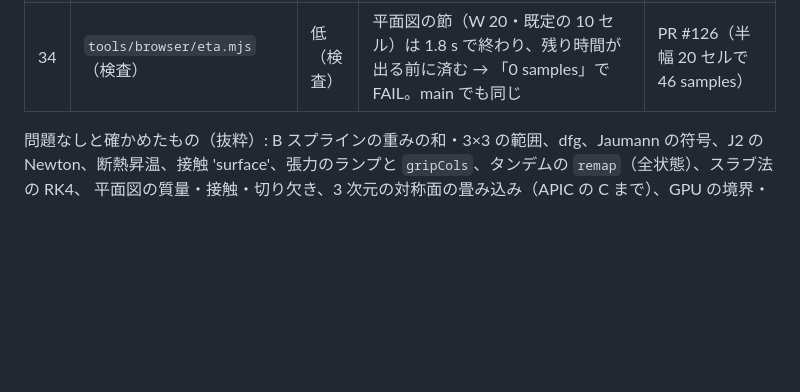
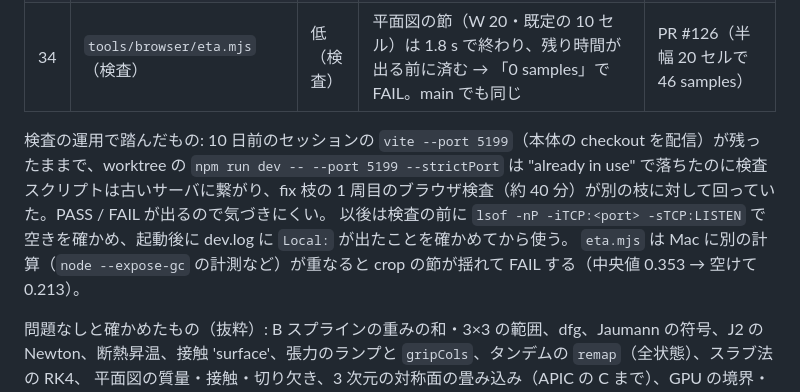
Before and after one commit to tacki7/my-mpm, a Markdown page: docs/investigation-2026-09-30.md, the part around the change. Drawn GitHub-style; blank space fills up the shorter version.

Commit message:
docs(investigation): the stale dev server that invalidated a check round, eta's sensitivity to load
Co-Authored-By: Claude Fable 5.1 <noreply@anthropic.com>
Claude-Session: https://claude.ai/code/session_01ANmEjn6mrPTqniBk2gCAL8

```diff
--- a/docs/investigation-2026-09-30.md
+++ b/docs/investigation-2026-09-30.md
@@ -326,6 +326,11 @@ Node の素の rss が約 90 MB なので、この範囲ではソルバーの分
 | 33 | `tools/browser/tandem.mjs`（検査） | 低（検査） | スタンド 1 の終わりを 9,142 ステップと決め打ち（main では 7,618。検査を書いた 2026-09-21 より後のタンデムの変更で動いた）→ `stopafter=9130` が 2 スタンド目に落ちて「切り替え直後のクリック」の節が FAIL。荷重の表の値（`String(F × 1e-6)`）を × 1e6 で結果とビット比較 → 3.688 kN/mm で 1 ulp 違って FAIL。main でも同じ 2 件が FAIL | PR #126（終わりのステップを 1 回走らせて読む、荷重は 1e-9 で比べる） |
 | 34 | `tools/browser/eta.mjs`（検査） | 低（検査） | 平面図の節（W 20・既定の 10 セル）は 1.8 s で終わり、残り時間が出る前に済む → 「0 samples」で FAIL。main でも同じ | PR #126（半幅 20 セルで 46 samples） |
 
+検査の運用で踏んだもの: 10 日前のセッションの `vite --port 5199`（本体の checkout を配信）が残ったままで、worktree の `npm run dev -- --port 5199 --strictPort` は
+"already in use" で落ちたのに検査スクリプトは古いサーバに繋がり、fix 枝の 1 周目のブラウザ検査（約 40 分）が別の枝に対して回っていた。PASS / FAIL が出るので気づきにくい。
+以後は検査の前に `lsof -nP -iTCP:<port> -sTCP:LISTEN` で空きを確かめ、起動後に dev.log に `Local:` が出たことを確かめてから使う。
+`eta.mjs` は Mac に別の計算（`node --expose-gc` の計測など）が重なると crop の節が揺れて FAIL する（中央値 0.353 → 空けて 0.213）。
+
 問題なしと確かめたもの（抜粋）: B スプラインの重みの和・3×3 の範囲、dfg、Jaumann の符号、J2 の Newton、断熱昇温、接触 'surface'、張力のランプと `gripCols`、タンデムの `remap`（全状態）、スラブ法の RK4、
 平面図の質量・接触・切り欠き、3 次元の対称面の畳み込み（APIC の C まで）、GPU の境界・CAS・uniform、チームの関門と部分和、`tandem3.remap3`、`steady.ts`、`flatShape`、
 メッセージ型の一致、転送済み配列の再利用なし、`remoteCodec` の整列、URL の往復、CSV の単位と列順、ETA、DPR、WebCodecs / mux、半厚の鏡像、tracker の `remap`。
```
